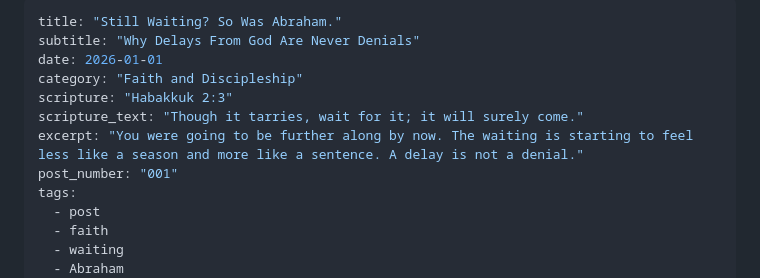
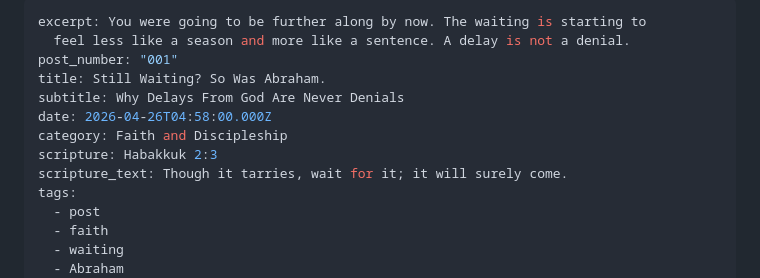
Before and after one commit to captainmavel-lgtm/mavelscorner, a Markdown page: src/_posts/2026-01-01-still-waiting-so-was-abraham.md, the part around the change. Rendered like a GitHub page.

Commit message:
Update Blog Posts “2026-01-01-still-waiting-so-was-abraham”

```diff
--- a/src/_posts/2026-01-01-still-waiting-so-was-abraham.md
+++ b/src/_posts/2026-01-01-still-waiting-so-was-abraham.md
@@ -1,12 +1,13 @@
 ---
-title: "Still Waiting? So Was Abraham."
-subtitle: "Why Delays From God Are Never Denials"
-date: 2026-01-01
-category: "Faith and Discipleship"
-scripture: "Habakkuk 2:3"
-scripture_text: "Though it tarries, wait for it; it will surely come."
-excerpt: "You were going to be further along by now. The waiting is starting to feel less like a season and more like a sentence. A delay is not a denial."
+excerpt: You were going to be further along by now. The waiting is starting to
+  feel less like a season and more like a sentence. A delay is not a denial.
 post_number: "001"
+title: Still Waiting? So Was Abraham.
+subtitle: Why Delays From God Are Never Denials
+date: 2026-04-26T04:58:00.000Z
+category: Faith and Discipleship
+scripture: Habakkuk 2:3
+scripture_text: Though it tarries, wait for it; it will surely come.
 tags:
   - post
   - faith
```
